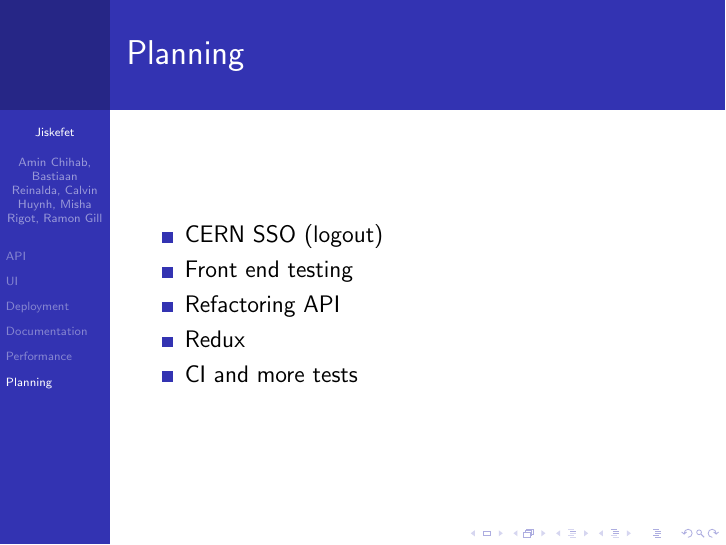
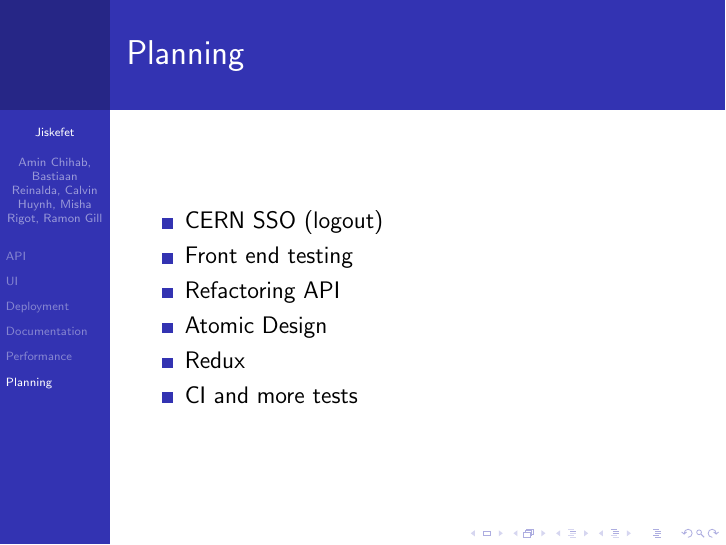
Before and after one commit to misharigot/cern-presentation, LaTeX slides (CERNpresentation.tex): page 8 of 8. Compiled offline with pdfLaTeX.

Commit message:
pdf regenerated

```diff
--- a/CERNpresentation.tex
+++ b/CERNpresentation.tex
@@ -85,6 +85,7 @@
 			\item CERN SSO (logout)
 			\item Front end testing
 			\item Refactoring API
+			\item Atomic Design
 			\item Redux
 			\item CI and more tests
 		\end{itemize}
```
Also changed, not shown: CERNpresentation.pdf, 6 other files.
